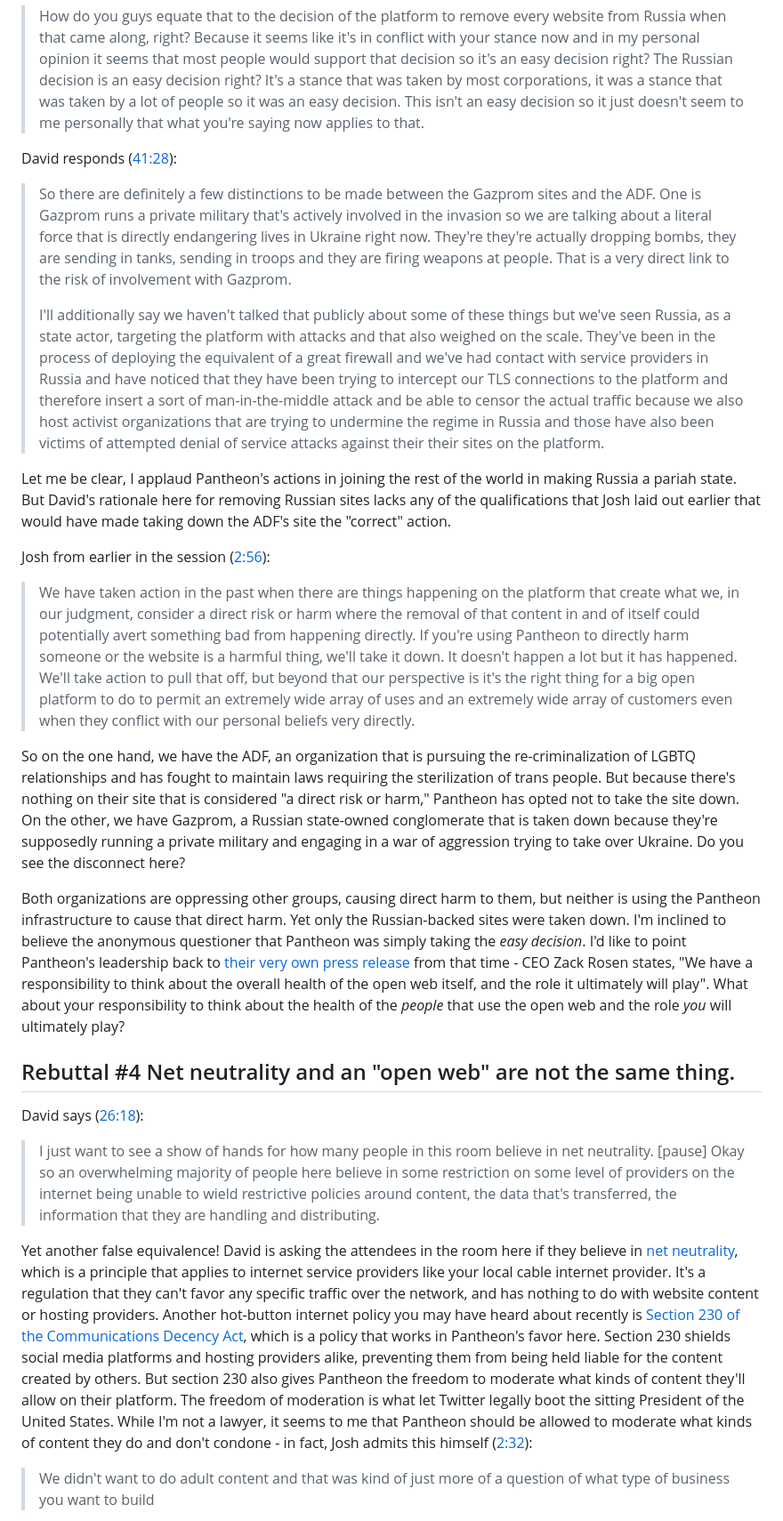
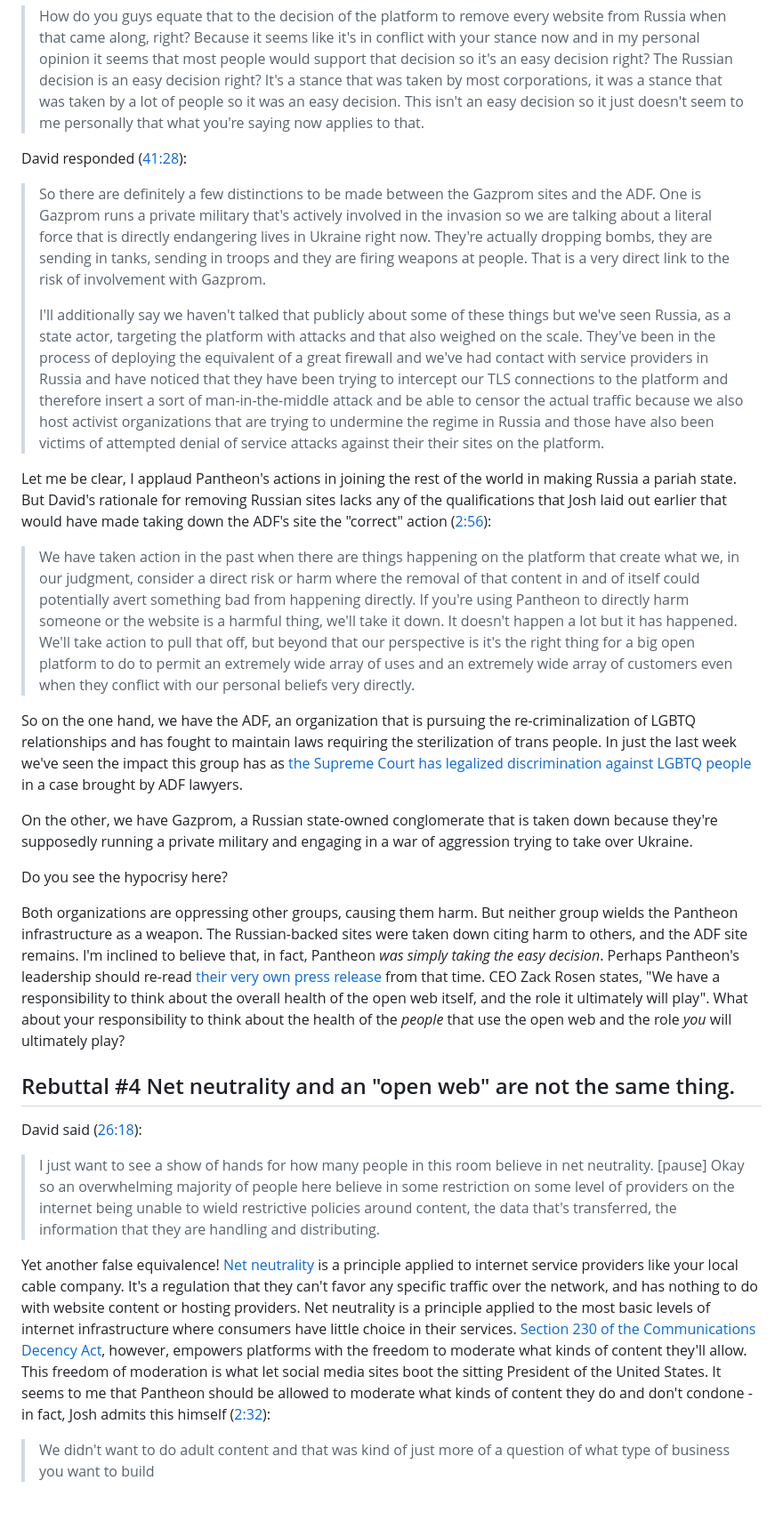
Before and after one commit to andy-blum/andy-blum, a Markdown page: src/articles/2023-06-28_response-to-pantheon.md, the part around the change printed below. Shown: that part at 89% size. Rendered like a GitHub page.

```diff
--- a/src/articles/2023-06-28_response-to-pantheon.md
+++ b/src/articles/2023-06-28_response-to-pantheon.md
@@ -45,29 +41,31 @@ One of the questions asked during the session ([40:32](https://youtu.be/TeyMRzj9
 
 > How do you guys equate that to the decision of the platform to remove every website from Russia when that came along, right? Because it seems like it's in conflict with your stance now and in my personal opinion it seems that most people would support that decision so it's an easy decision right? The Russian decision is an easy decision right? It's a stance that was taken by most corporations, it was a stance that was taken by a lot of people so it was an easy decision. This isn't an easy decision so it just doesn't seem to me personally that what you're saying now applies to that.
 
-David responds ([41:28](https://youtu.be/TeyMRzj9dlI?t=2488)):
+David responded ([41:28](https://youtu.be/TeyMRzj9dlI?t=2488)):
 
-> So there are definitely a few distinctions to be made between the Gazprom sites and the ADF. One is Gazprom runs a private military that's actively involved in the invasion so we are talking about a literal force that is directly endangering lives in Ukraine right now. They're they're actually dropping bombs, they are sending in tanks, sending in troops and they are firing weapons at people. That is a very direct link to the risk of involvement with Gazprom.
+> So there are definitely a few distinctions to be made between the Gazprom sites and the ADF. One is Gazprom runs a private military that's actively involved in the invasion so we are talking about a literal force that is directly endangering lives in Ukraine right now. They're actually dropping bombs, they are sending in tanks, sending in troops and they are firing weapons at people. That is a very direct link to the risk of involvement with Gazprom.
 >
 >I'll additionally say we haven't talked that publicly about some of these things but we've seen Russia, as a state actor, targeting the platform with attacks and that also weighed on the scale. They've been in the process of deploying the equivalent of a great firewall and we've had contact with service providers in Russia and have noticed that they have been trying to intercept our TLS connections to the platform and therefore insert a sort of man-in-the-middle attack and be able to censor the actual traffic because we also host activist organizations that are trying to undermine the regime in Russia and those have also been victims of attempted denial of service attacks against their their sites on the platform.
 
-Let me be clear, I applaud Pantheon's actions in joining the rest of the world in making Russia a pariah state. But David's rationale here for removing Russian sites lacks any of the qualifications that Josh laid out earlier that would have made taking down the ADF's site the "correct" action.
-
-Josh from earlier in the session ([2:56](https://youtu.be/TeyMRzj9dlI?t=176)):
+Let me be clear, I applaud Pantheon's actions in joining the rest of the world in making Russia a pariah state. But David's rationale for removing Russian sites lacks any of the qualifications that Josh laid out earlier that would have made taking down the ADF's site the "correct" action ([2:56](https://youtu.be/TeyMRzj9dlI?t=176)):
 
 > We have taken action in the past when there are things happening on the platform that create what we, in our judgment, consider a direct risk or harm where the removal of that content in and of itself could potentially avert something bad from happening directly. If you're using Pantheon to directly harm someone or the website is a harmful thing, we'll take it down. It doesn't happen a lot but it has happened. We'll take action to pull that off, but beyond that our perspective is it's the right thing for a big open platform to do to permit an extremely wide array of uses and an extremely wide array of customers even when they conflict with our personal beliefs very directly.
 
-So on the one hand, we have the ADF, an organization that is pursuing the re-criminalization of LGBTQ relationships and has fought to maintain laws requiring the sterilization of trans people. But because there's nothing on their site that is considered "a direct risk or harm," Pantheon has opted not to take the site down. On the other, we have Gazprom, a Russian state-owned conglomerate that is taken down because they're supposedly running a private military and engaging in a war of aggression trying to take over Ukraine. Do you see the disconnect here?
+So on the one hand, we have the ADF, an organization that is pursuing the re-criminalization of LGBTQ relationships and has fought to maintain laws requiring the sterilization of trans people. In just the last week we've seen the impact this group has as [the Supreme Court has legalized discrimination against LGBTQ people](https://www.cnn.com/2023/06/30/politics/supreme-court-303-creative-lgbtq-rights-colorado/index.html) in a case brought by ADF lawyers.
 
-Both organizations are oppressing other groups, causing direct harm to them, but neither is using the Pantheon infrastructure to cause that direct harm. Yet only the Russian-backed sites were taken down. I'm inclined to believe the anonymous questioner that Pantheon was simply taking the _easy decision_. I'd like to point Pantheon's leadership back to [their very own press release](https://pantheon.io/blog/pantheon-rises-support-open-web) from that time - CEO Zack Rosen states, "We have a responsibility to think about the overall health of the open web itself, and the role it ultimately will play". What about your responsibility to think about the health of the _people_ that use the open web and the role _you_ will ultimately play?
+On the other, we have Gazprom, a Russian state-owned conglomerate that is taken down because they're supposedly running a private military and engaging in a war of aggression trying to take over Ukraine.
+
+Do you see the hypocrisy here?
+
+Both organizations are oppressing other groups, causing them harm. But neither group wields the Pantheon infrastructure as a weapon. The Russian-backed sites were taken down citing harm to others, and the ADF site remains. I'm inclined to believe that, in fact, Pantheon _was simply taking the easy decision_. Perhaps Pantheon's leadership should re-read [their very own press release](https://pantheon.io/blog/pantheon-rises-support-open-web) from that time. CEO Zack Rosen states, "We have a responsibility to think about the overall health of the open web itself, and the role it ultimately will play". What about your responsibility to think about the health of the _people_ that use the open web and the role _you_ will ultimately play?
 
 ## Rebuttal #4 Net neutrality and an "open web" are not the same thing.
 
-David says ([26:18](https://youtu.be/TeyMRzj9dlI?t=1578)):
+David said ([26:18](https://youtu.be/TeyMRzj9dlI?t=1578)):
 
 > I just want to see a show of hands for how many people in this room believe in net neutrality. [pause] Okay so an overwhelming majority of people here believe in some restriction on some level of providers on the internet being unable to wield restrictive policies around content, the data that's transferred, the information that they are handling and distributing.
 
-Yet another false equivalence! David is asking the attendees in the room here if they believe in  [net neutrality](https://www.eff.org/issues/net-neutrality), which is a principle that applies to internet service providers like your local cable internet provider. It's a regulation that they can't favor any specific traffic over the network, and has nothing to do with website content or hosting providers. Another hot-button internet policy you may have heard about recently is [Section 230 of the Communications Decency Act](https://www.eff.org/issues/cda230), which is a policy that works in Pantheon's favor here. Section 230 shields social media platforms and hosting providers alike, preventing them from being held liable for the content created by others. But section 230 also gives Pantheon the freedom to moderate what kinds of content they'll allow on their platform. The freedom of moderation is what let Twitter legally boot the sitting President of the United States. While I'm not a lawyer, it seems to me that Pantheon should be allowed to moderate what kinds of content they do and don't condone - in fact, Josh admits this himself ([2:32](https://youtu.be/TeyMRzj9dlI?t=152)):
+Yet another false equivalence! [Net neutrality](https://www.eff.org/issues/net-neutrality) is a principle applied to internet service providers like your local cable company. It's a regulation that they can't favor any specific traffic over the network, and has nothing to do with website content or hosting providers. Net neutrality is a principle applied to the most basic levels of internet infrastructure where consumers have little choice in their services. [Section 230 of the Communications Decency Act](https://www.eff.org/issues/cda230), however, empowers platforms with the freedom to moderate what kinds of content they'll allow. This freedom of moderation is what let social media sites boot the sitting President of the United States. It seems to me that Pantheon should be allowed to moderate what kinds of content they do and don't condone - in fact, Josh admits this himself ([2:32](https://youtu.be/TeyMRzj9dlI?t=152)):
 
 > We didn't want to do adult content and that was kind of just more of a question of what type of business you want to build
 
```
Also changed, not shown: other parts of src/articles/2023-06-28_response-to-pantheon.md (+23 -30 lines).
